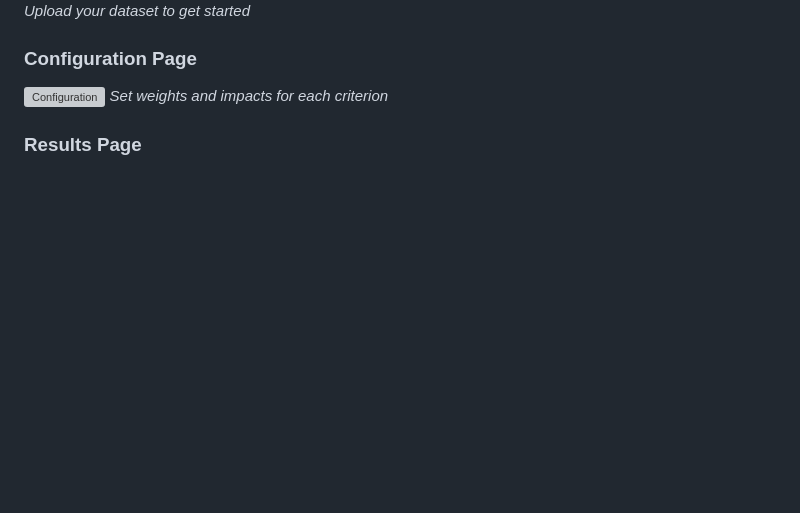
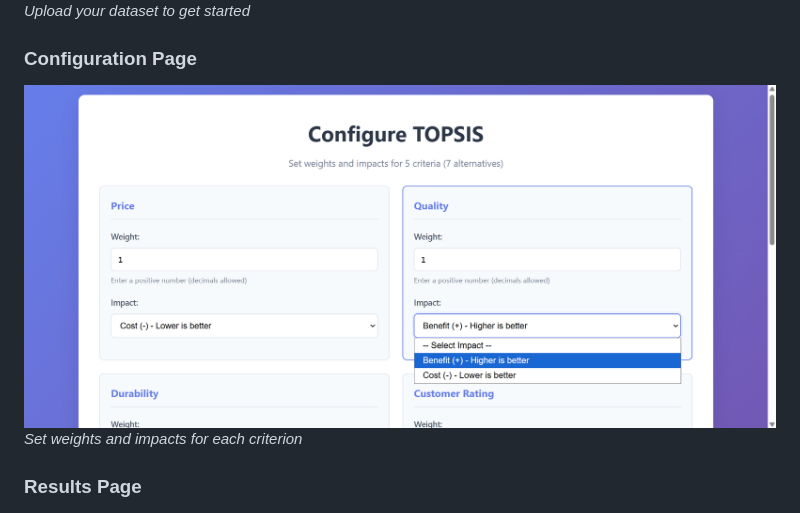
Before and after one commit to SanyamSharma26/TOPSIS-Decision-Support-System, a Markdown page: README.md, the part around the change. GitHub-like rendering; blank space fills up the shorter version; grey boxes are pictures that could not be loaded.

Commit message:
Restore README with project information and features
Restored README content and added project details.

```diff
--- a/README.md
+++ b/README.md
@@ -24,7 +24,7 @@ A complete web application for Multi-Criteria Decision Making using the TOPSIS (
 *Upload your dataset to get started*
 
 ### Configuration Page
-![Configuration](02..png)
+![Configuration](screenshots/02..png)
 *Set weights and impacts for each criterion*
 
 ### Results Page
```
